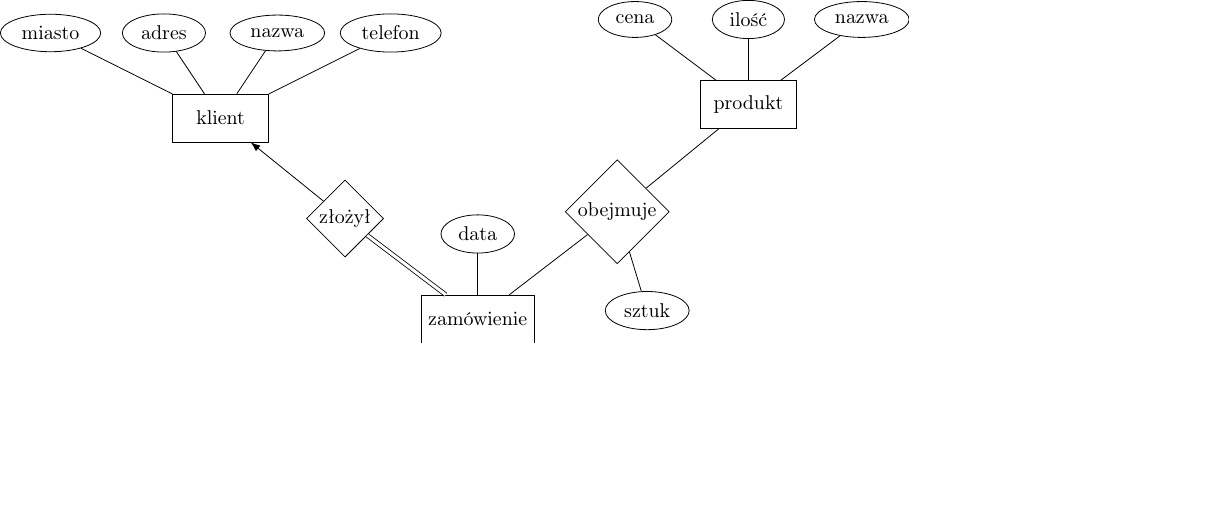
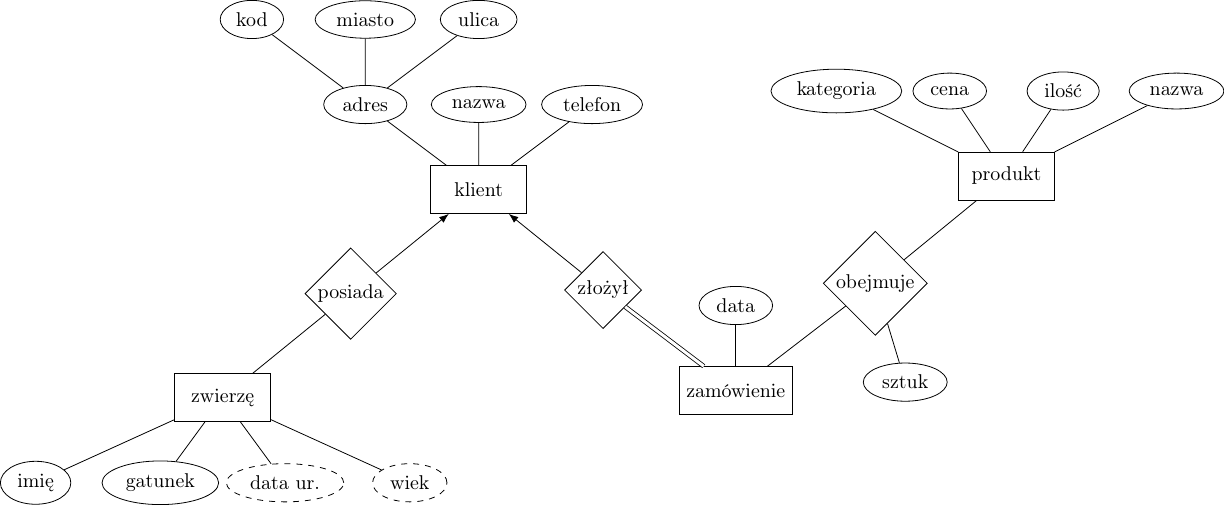
Before and after one commit to yksen/databases, a LaTeX figure (list5/ex1.tex): the whole page, the shorter picture padded with empty space. Compiled offline with pdfLaTeX.

Commit message:
Expand the model from exercise 1

```diff
--- a/list5/ex1.tex
+++ b/list5/ex1.tex
@@ -16,8 +16,11 @@
     [grow=up, sibling distance=2cm]
     child {node[attribute]{telefon}}
     child {node[attribute]{nazwa}}
-    child {node[attribute]{adres}}
-    child {node[attribute]{miasto}};
+    child {node[attribute]{adres}
+            [grow=up, sibling distance=2cm]
+            child {node[attribute]{ulica}}
+            child {node[attribute]{miasto}}
+            child {node[attribute]{kod}}};
     \path(złożył) edge[double distance=1.5pt] node {} (zamówienie);
     \draw[-Latex] (złożył) -- (klient);
     \node[relationship](obejmuje)[above right = of zamówienie]{obejmuje}
@@ -27,7 +30,17 @@
     [grow=up, sibling distance=2cm]
     child {node[attribute]{nazwa}}
     child {node[attribute]{ilość}}
-    child {node[attribute]{cena}};
+    child {node[attribute]{cena}}
+    child {node[attribute]{kategoria}};
     \path(obejmuje) edge node {} (zamówienie) edge node {} (produkt);
+    \node[relationship](posiada)[below left = of klient]{posiada};
+    \node[entity](zwierzę)[below left = of posiada]{zwierzę}
+    [grow=down, sibling distance=2.2cm]
+    child {node[attribute]{imię}}
+    child {node[attribute]{gatunek}}
+    child {node[attribute, dashed]{data ur.}}
+    child {node[attribute, dashed]{wiek}};
+    \path(posiada) edge node {} (zwierzę);
+    \draw[-Latex] (posiada) -- (klient);
 \end{tikzpicture}
 \end{document}
```
Also changed, not shown: list5/ex1.pdf.
